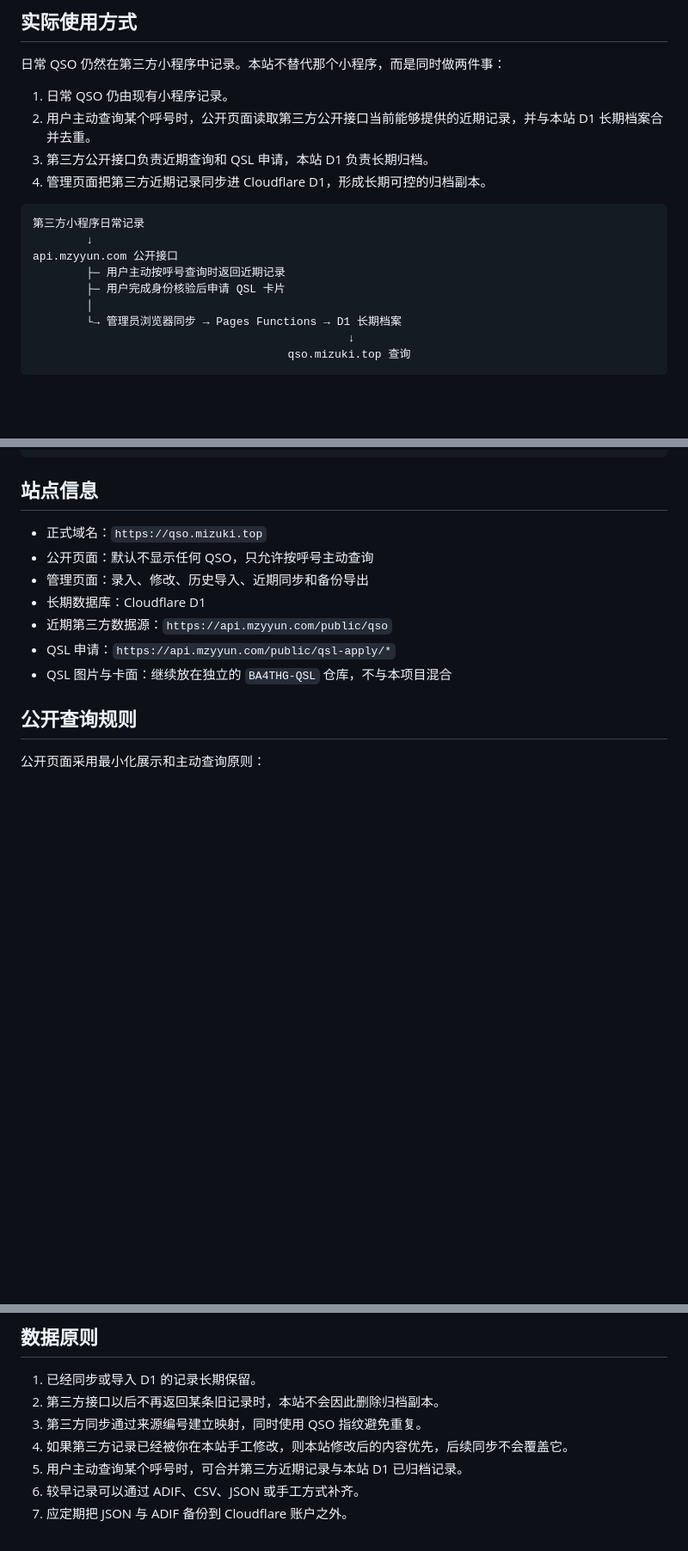
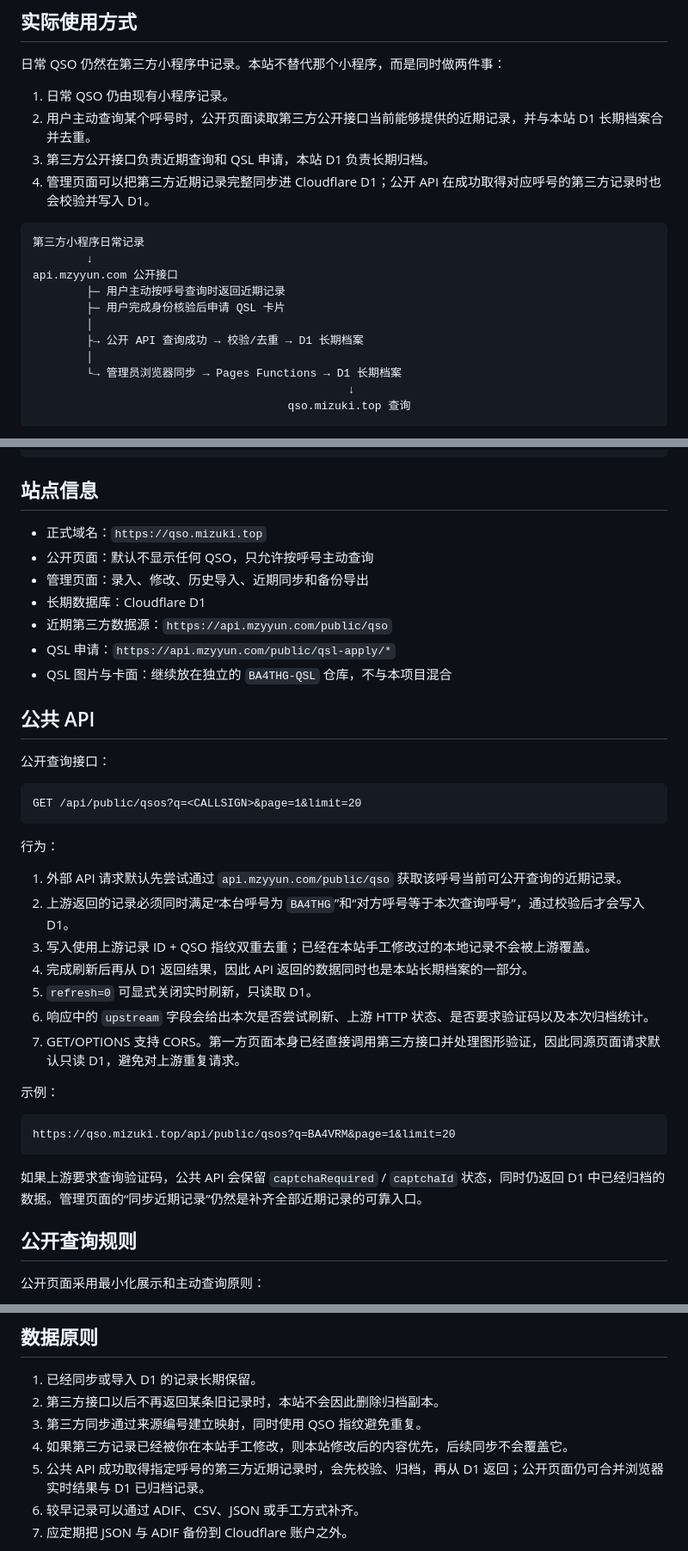
Before and after one commit to HX-Wrdzgzs/BA4THG-QSO, a Markdown page: README.md, 3 parts joined by grey strips. Shown at 86% size. GitHub-like rendering; blank space fills up the shorter version.

Commit message:
补充公共 API 实时刷新与 D1 归档说明

````diff
--- a/README.md
+++ b/README.md
@@ -9,7 +9,7 @@ BA4THG 的独立 QSO 长期档案、公开查询和 QSL 卡片申请网站。
 1. 日常 QSO 仍由现有小程序记录。
 2. 用户主动查询某个呼号时，公开页面读取第三方公开接口当前能够提供的近期记录，并与本站 D1 长期档案合并去重。
 3. 第三方公开接口负责近期查询和 QSL 申请，本站 D1 负责长期归档。
-4. 管理页面把第三方近期记录同步进 Cloudflare D1，形成长期可控的归档副本。
+4. 管理页面可以把第三方近期记录完整同步进 Cloudflare D1；公开 API 在成功取得对应呼号的第三方记录时也会校验并写入 D1。
 
 ```text
 第三方小程序日常记录
@@ -17,6 +17,8 @@ BA4THG 的独立 QSO 长期档案、公开查询和 QSL 卡片申请网站。
 api.mzyyun.com 公开接口
         ├─ 用户主动按呼号查询时返回近期记录
         ├─ 用户完成身份核验后申请 QSL 卡片
+        │
+        ├→ 公开 API 查询成功 → 校验/去重 → D1 长期档案
         │
         └→ 管理员浏览器同步 → Pages Functions → D1 长期档案
                                                ↓
@@ -42,6 +44,32 @@ Cloudflare D1
 - 近期第三方数据源：`https://api.mzyyun.com/public/qso`
 - QSL 申请：`https://api.mzyyun.com/public/qsl-apply/*`
 - QSL 图片与卡面：继续放在独立的 `BA4THG-QSL` 仓库，不与本项目混合
+
+## 公共 API
+
+公开查询接口：
+
+```text
+GET /api/public/qsos?q=<CALLSIGN>&page=1&limit=20
+```
+
+行为：
+
+1. 外部 API 请求默认先尝试通过 `api.mzyyun.com/public/qso` 获取该呼号当前可公开查询的近期记录。
+2. 上游返回的记录必须同时满足“本台呼号为 `BA4THG`”和“对方呼号等于本次查询呼号”，通过校验后才会写入 D1。
+3. 写入使用上游记录 ID + QSO 指纹双重去重；已经在本站手工修改过的本地记录不会被上游覆盖。
+4. 完成刷新后再从 D1 返回结果，因此 API 返回的数据同时也是本站长期档案的一部分。
+5. `refresh=0` 可显式关闭实时刷新，只读取 D1。
+6. 响应中的 `upstream` 字段会给出本次是否尝试刷新、上游 HTTP 状态、是否要求验证码以及本次归档统计。
+7. GET/OPTIONS 支持 CORS。第一方页面本身已经直接调用第三方接口并处理图形验证，因此同源页面请求默认只读 D1，避免对上游重复请求。
+
+示例：
+
+```text
+https://qso.mizuki.top/api/public/qsos?q=BA4VRM&page=1&limit=20
+```
+
+如果上游要求查询验证码，公共 API 会保留 `captchaRequired` / `captchaId` 状态，同时仍返回 D1 中已经归档的数据。管理页面的“同步近期记录”仍然是补齐全部近期记录的可靠入口。
 
 ## 公开查询规则
 
@@ -72,7 +100,7 @@ QSL 申请资格、申请记录和寄出状态以第三方 QSL API 为准。本
 2. 第三方接口以后不再返回某条旧记录时，本站不会因此删除归档副本。
 3. 第三方同步通过来源编号建立映射，同时使用 QSO 指纹避免重复。
 4. 如果第三方记录已经被你在本站手工修改，则本站修改后的内容优先，后续同步不会覆盖它。
-5. 用户主动查询某个呼号时，可合并第三方近期记录与本站 D1 已归档记录。
+5. 公共 API 成功取得指定呼号的第三方近期记录时，会先校验、归档，再从 D1 返回；公开页面仍可合并浏览器实时结果与 D1 已归档记录。
 6. 较早记录可以通过 ADIF、CSV、JSON 或手工方式补齐。
 7. 应定期把 JSON 与 ADIF 备份到 Cloudflare 账户之外。
 
````
